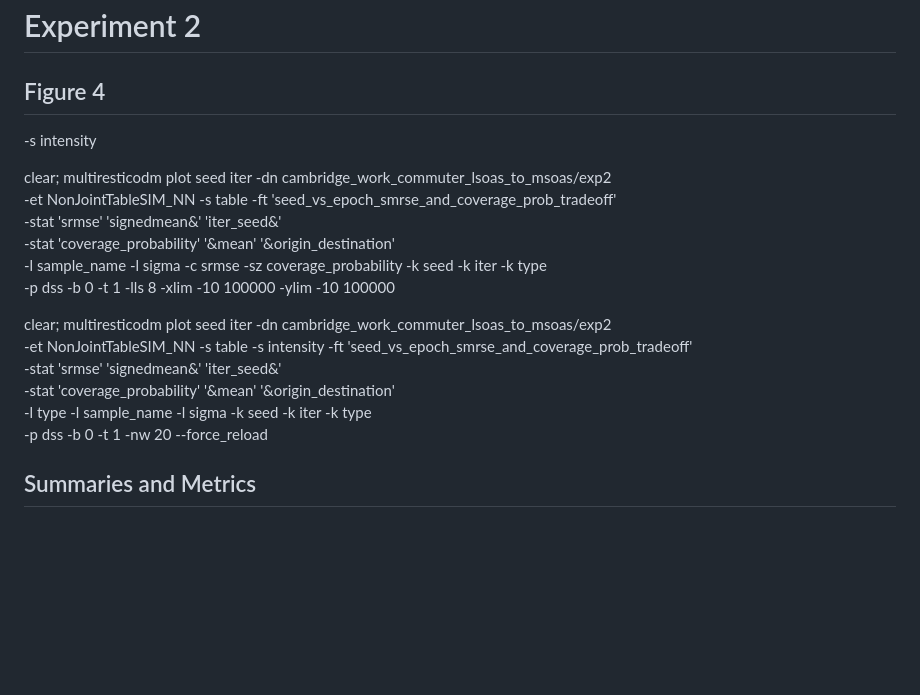
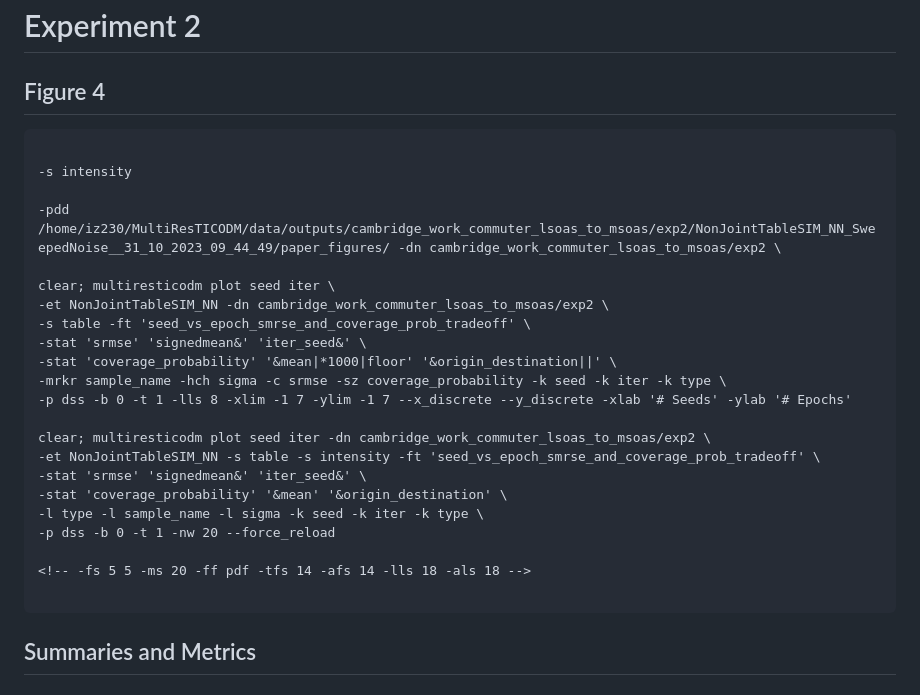
Before and after one commit to YannisZa/GeNSIT, a Markdown page: docs/experiment_reproducibility.md, the part around the change. Drawn GitHub-style; blank space fills up the shorter version.

Commit message:
updated experiment repro doc

````diff
--- a/docs/experiment_reproducibility.md
+++ b/docs/experiment_reproducibility.md
@@ -36,14 +36,19 @@ clear; multiresticodm run ./data/inputs/configs/experiment3.toml \
 
 ## Figure 4
 
+```
+
 -s intensity
 
-clear; multiresticodm plot seed iter -dn cambridge_work_commuter_lsoas_to_msoas/exp2 \
--et NonJointTableSIM_NN -s table -ft 'seed_vs_epoch_smrse_and_coverage_prob_tradeoff' \
+-pdd /home/iz230/MultiResTICODM/data/outputs/cambridge_work_commuter_lsoas_to_msoas/exp2/NonJointTableSIM_NN_SweepedNoise__31_10_2023_09_44_49/paper_figures/ -dn cambridge_work_commuter_lsoas_to_msoas/exp2 \
+
+clear; multiresticodm plot seed iter \
+-et NonJointTableSIM_NN -dn cambridge_work_commuter_lsoas_to_msoas/exp2 \
+-s table -ft 'seed_vs_epoch_smrse_and_coverage_prob_tradeoff' \
 -stat 'srmse' 'signedmean&' 'iter_seed&' \
--stat 'coverage_probability' '&mean' '&origin_destination' \
--l sample_name -l sigma -c srmse -sz coverage_probability -k seed -k iter -k type \
--p dss -b 0 -t 1 -lls 8 -xlim -10 100000 -ylim -10 100000
+-stat 'coverage_probability' '&mean|*1000|floor' '&origin_destination||' \
+-mrkr sample_name -hch sigma -c srmse -sz coverage_probability -k seed -k iter -k type \
+-p dss -b 0 -t 1 -lls 8 -xlim -1 7 -ylim -1 7 --x_discrete --y_discrete -xlab '# Seeds' -ylab '# Epochs'
 
 clear; multiresticodm plot seed iter -dn cambridge_work_commuter_lsoas_to_msoas/exp2 \
 -et NonJointTableSIM_NN -s table -s intensity -ft 'seed_vs_epoch_smrse_and_coverage_prob_tradeoff' \
@@ -53,6 +58,8 @@ clear; multiresticodm plot seed iter -dn cambridge_work_commuter_lsoas_to_msoas/
 -p dss -b 0 -t 1 -nw 20 --force_reload
 
 <!-- -fs 5 5 -ms 20 -ff pdf -tfs 14 -afs 14 -lls 18 -als 18 -->
+
+```
 
 ## Summaries and Metrics
 
````
